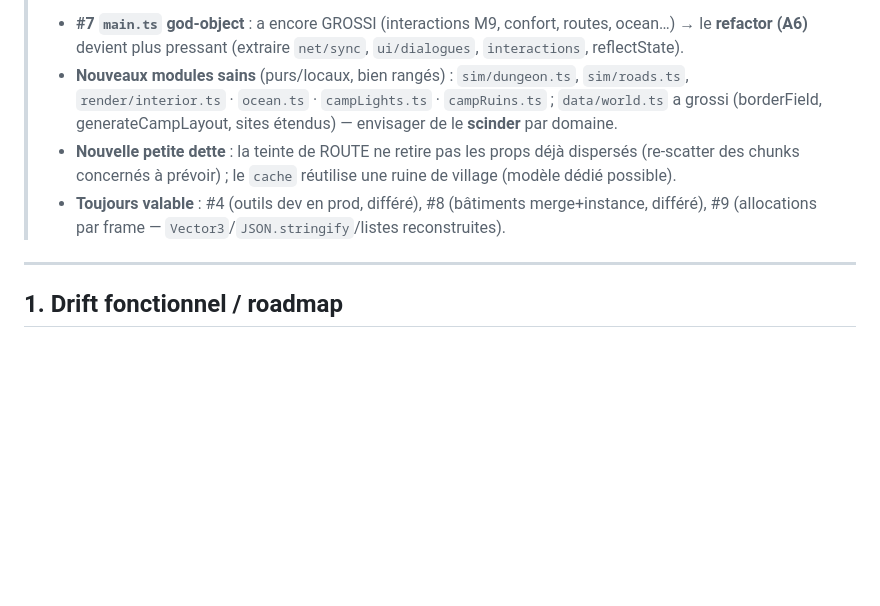
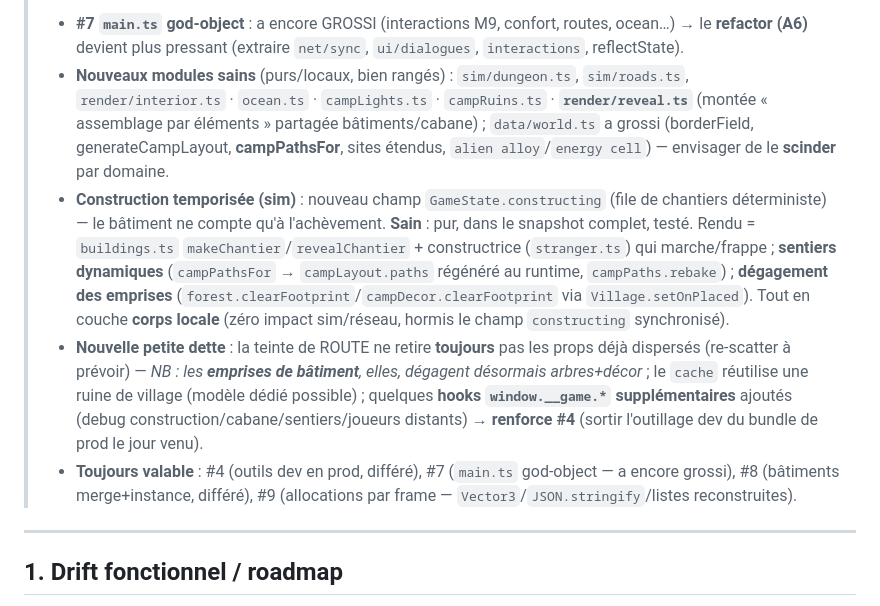
Before and after one commit to cbarange/andr, a Markdown page: docs/drift.md, the part around the change. Rendered like a GitHub page; blank space fills up the shorter version.

```diff
--- a/docs/drift.md
+++ b/docs/drift.md
@@ -54,12 +54,23 @@ oubliés), l'**outillage dev** (exposé en prod) et la **dette de structure** (m
 > - **#7 `main.ts` god-object** : a encore GROSSI (interactions M9, confort, routes, ocean…) → le **refactor
 >   (A6)** devient plus pressant (extraire `net/sync`, `ui/dialogues`, `interactions`, reflectState).
 > - **Nouveaux modules sains** (purs/locaux, bien rangés) : `sim/dungeon.ts`, `sim/roads.ts`,
->   `render/interior.ts` · `ocean.ts` · `campLights.ts` · `campRuins.ts` ; `data/world.ts` a grossi
->   (borderField, generateCampLayout, sites étendus) — envisager de le **scinder** par domaine.
-> - **Nouvelle petite dette** : la teinte de ROUTE ne retire pas les props déjà dispersés (re-scatter des
->   chunks concernés à prévoir) ; le `cache` réutilise une ruine de village (modèle dédié possible).
-> - **Toujours valable** : #4 (outils dev en prod, différé), #8 (bâtiments merge+instance, différé),
->   #9 (allocations par frame — `Vector3`/`JSON.stringify`/listes reconstruites).
+>   `render/interior.ts` · `ocean.ts` · `campLights.ts` · `campRuins.ts` · **`render/reveal.ts`** (montée
+>   « assemblage par éléments » partagée bâtiments/cabane) ; `data/world.ts` a grossi
+>   (borderField, generateCampLayout, **campPathsFor**, sites étendus, `alien alloy`/`energy cell`) — envisager
+>   de le **scinder** par domaine.
+> - **Construction temporisée (sim)** : nouveau champ `GameState.constructing` (file de chantiers
+>   déterministe) — le bâtiment ne compte qu'à l'achèvement. **Sain** : pur, dans le snapshot complet, testé.
+>   Rendu = `buildings.ts` `makeChantier`/`revealChantier` + constructrice (`stranger.ts`) qui marche/frappe ;
+>   **sentiers dynamiques** (`campPathsFor` → `campLayout.paths` régénéré au runtime, `campPaths.rebake`) ;
+>   **dégagement des emprises** (`forest.clearFootprint`/`campDecor.clearFootprint` via `Village.setOnPlaced`).
+>   Tout en couche **corps locale** (zéro impact sim/réseau, hormis le champ `constructing` synchronisé).
+> - **Nouvelle petite dette** : la teinte de ROUTE ne retire **toujours** pas les props déjà dispersés
+>   (re-scatter à prévoir) — *NB : les **emprises de bâtiment**, elles, dégagent désormais arbres+décor* ; le
+>   `cache` réutilise une ruine de village (modèle dédié possible) ; quelques **hooks `window.__game.*`
+>   supplémentaires** ajoutés (debug construction/cabane/sentiers/joueurs distants) → **renforce #4** (sortir
+>   l'outillage dev du bundle de prod le jour venu).
+> - **Toujours valable** : #4 (outils dev en prod, différé), #7 (`main.ts` god-object — a encore grossi),
+>   #8 (bâtiments merge+instance, différé), #9 (allocations par frame — `Vector3`/`JSON.stringify`/listes reconstruites).
 
 ---
 
```
Also changed, not shown: docs/etat.md (+22 -2 lines), docs/roadmap-v2.md (+7 -5 lines).
